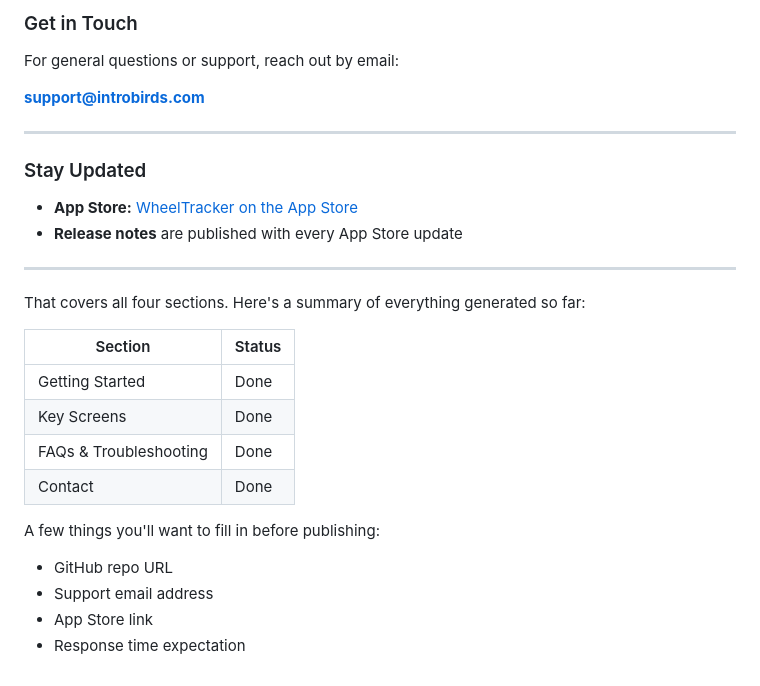
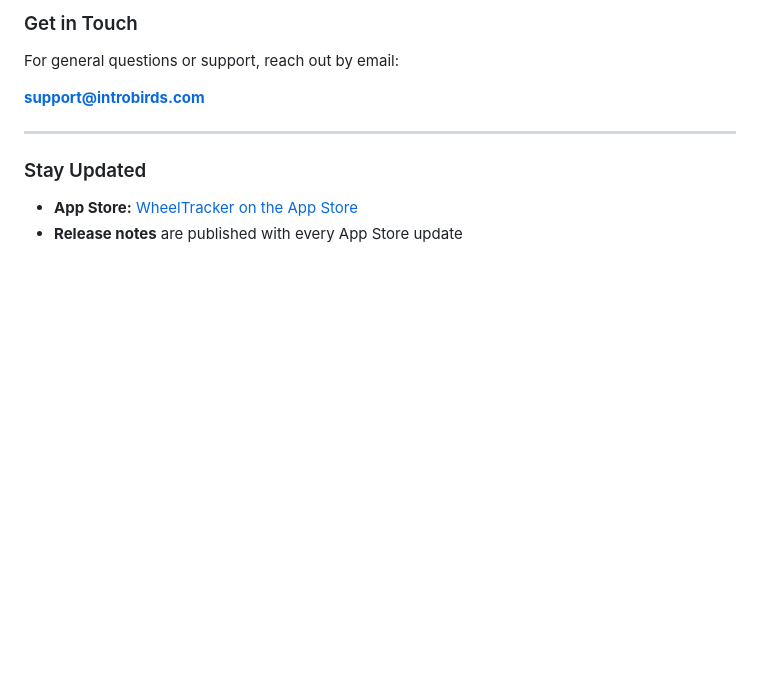
Before and after one commit to dhhh9575/wheeltracker-support, a Markdown page: README.md, the part around the change. Rendered like a GitHub page; blank space fills up the shorter version.

```diff
--- a/README.md
+++ b/README.md
@@ -304,21 +304,3 @@ For general questions or support, reach out by email:
 
 - **App Store:** [WheelTracker on the App Store](https://apps.apple.com/app/YOUR_APP_ID)
 - **Release notes** are published with every App Store update
-
----
-
-That covers all four sections. Here's a summary of everything generated so far:
-
-|Section|Status|
-|---|---|
-|Getting Started|Done|
-|Key Screens|Done|
-|FAQs & Troubleshooting|Done|
-|Contact|Done|
-
-A few things you'll want to fill in before publishing:
-
-- GitHub repo URL
-- Support email address
-- App Store link
-- Response time expectation
```
